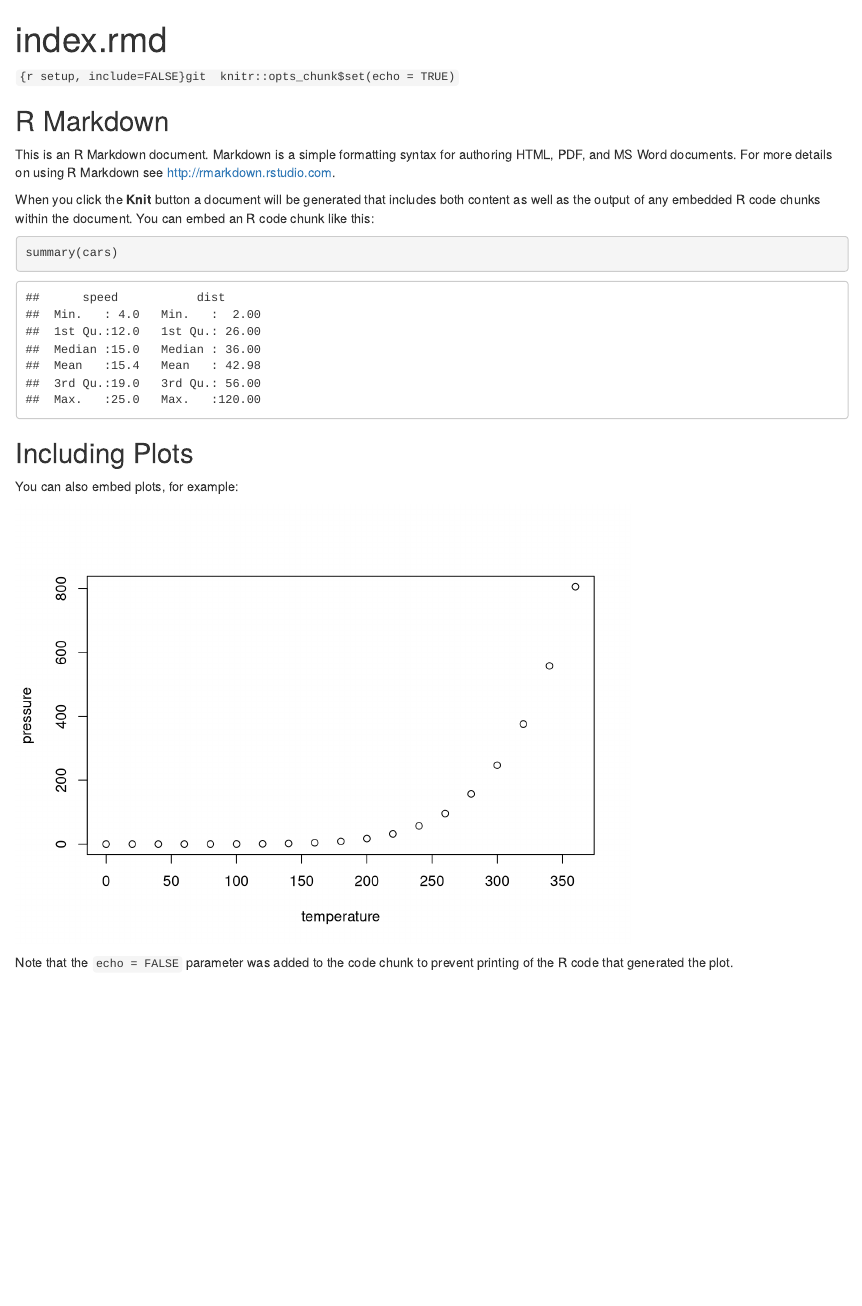
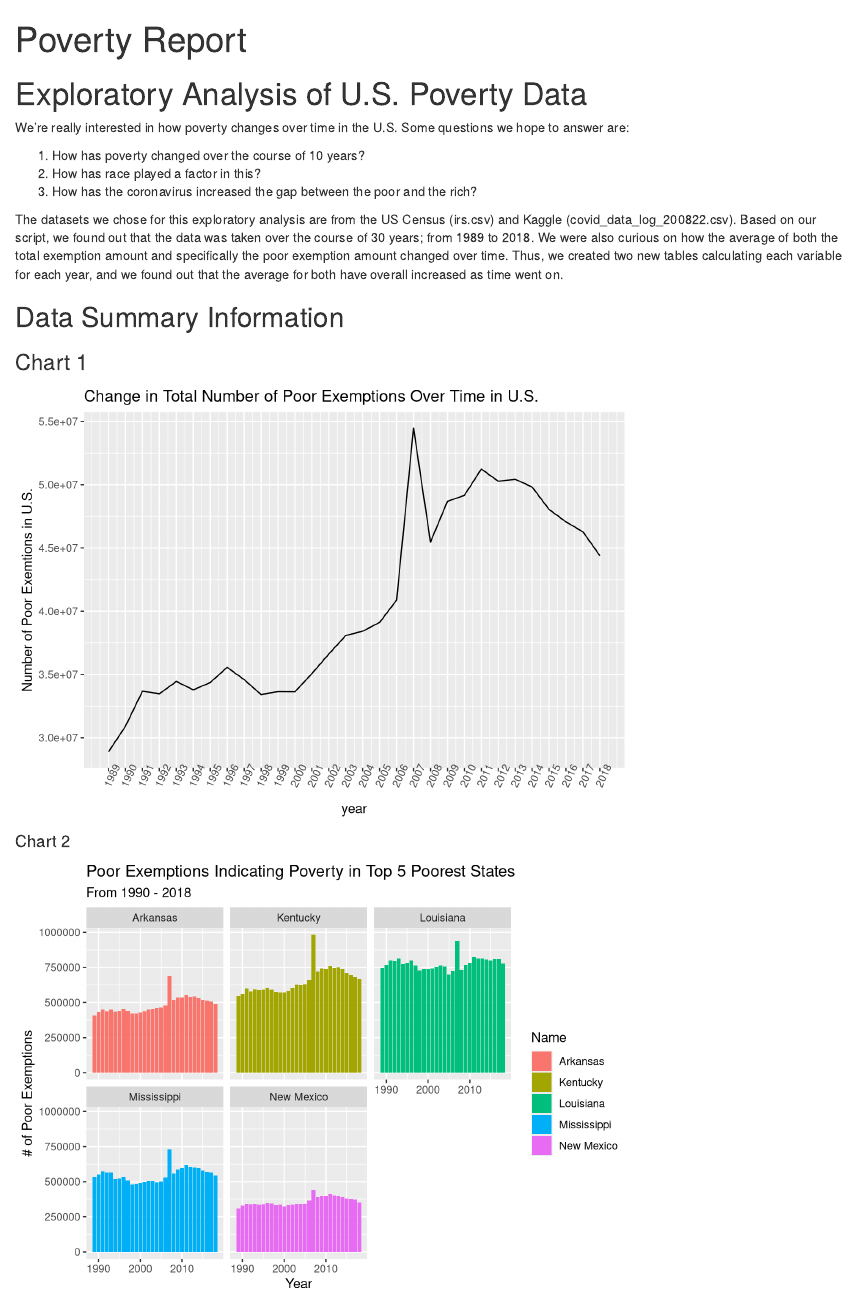
Before and after one commit to info201a-w21/Project-JANK, an R Markdown document (Exploratory Analysis/Index.rmd): the page in a window 1100 px wide, from its top. Rendered offline with R 4.5, knitr and Pandoc, with nearby package versions.

Commit message:
create report

````diff
--- a/Exploratory Analysis/Index.rmd
+++ b/Exploratory Analysis/Index.rmd
@@ -1,28 +1,52 @@
 ---
-title: "index.rmd"
+title: "Poverty Report"
 output: html_document
 ---
 
-```{r setup, include=FALSE}git
+```{r setup, include=FALSE}
 knitr::opts_chunk$set(echo = TRUE)
+source("Aggregate.r")
+source("Summary Information Script.R")
+source("char1.R")
+source("char2.R")
 ```
 
-## R Markdown
+# Exploratory Analysis of U.S. Poverty Data
+We're really interested in how poverty changes over time in the U.S.
+Some questions we hope to answer are:
 
-This is an R Markdown document. Markdown is a simple formatting syntax for authoring HTML, PDF, and MS Word documents. For more details on using R Markdown see <http://rmarkdown.rstudio.com>.
+1. How has poverty changed over the course of 10 years?
+2. How has race played a factor in this?
+3. How has the coronavirus increased the gap between the poor and the rich?
 
-When you click the **Knit** button a document will be generated that includes both content as well as the output of any embedded R code chunks within the document. You can embed an R code chunk like this:
+The datasets we chose for this exploratory analysis are from the US Census (irs.csv) and Kaggle (covid_data_log_200822.csv). Based on our script, we found out that the data was taken over the course of 30 years; from 1989 to 2018. We were also curious on how the average of both the total exemption amount and specifically the poor exemption amount changed over time. Thus, we created two new tables calculating each variable for each year, and we found out that the average for both have overall increased as time went on.
 
-```{r cars}
-summary(cars)
+## Data Summary Information
+
+
+
+
+
+
+
+
+
+
+
+
+
+
+
+### Chart 1
+```{r echo=F}
+poor_exemption_over_year
+
 ```
 
-## Including Plots
 
-You can also embed plots, for example:
 
-```{r pressure, echo=FALSE}
-plot(pressure)
+#### Chart 2
+```{r echo = F}
+chart2
+
 ```
-
-Note that the `echo = FALSE` parameter was added to the code chunk to prevent printing of the R code that generated the plot.
````
Also changed, not shown: Exploratory Analysis/Aggregate.r (+0 -21 lines), Exploratory Analysis/index.html (added).
